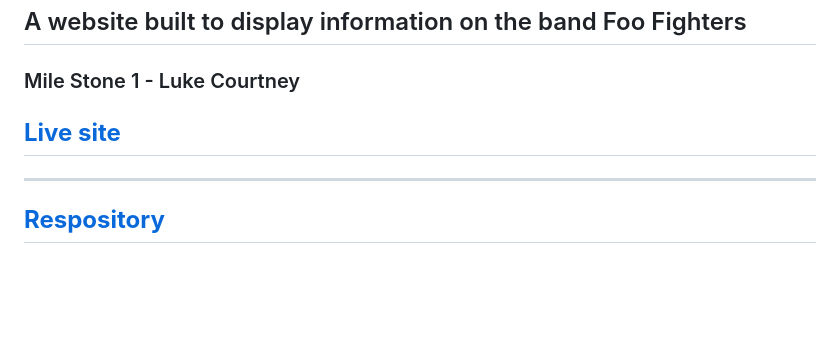
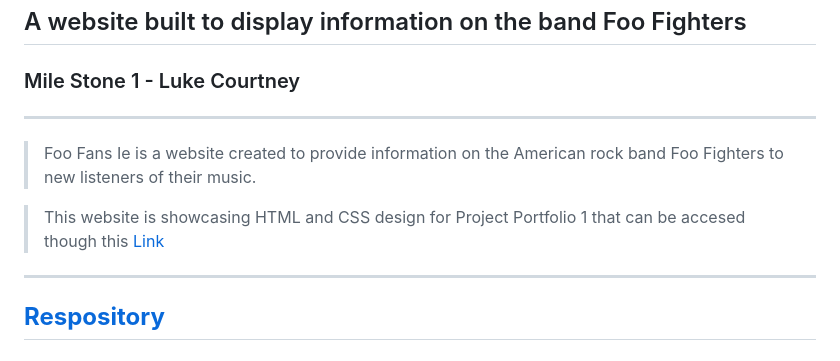
Before and after one commit to lukecdev/foo-fans-ie, a Markdown page: README.md, the part around the change. GitHub-like rendering; blank space fills up the shorter version.

```diff
--- a/README.md
+++ b/README.md
@@ -1,8 +1,11 @@
 # Foo Fans ie
 ## A website built to display information on the band Foo Fighters
 ### Mile Stone 1 - Luke Courtney
+----------------------------------------------
+> Foo Fans Ie is a website created to provide information on the American rock band Foo Fighters to new listeners of their music.
 
-## **[Live site](https://lukecdev.github.io/foo-fans-ie/)**
+> This website is showcasing HTML and CSS design for Project Portfolio 1 that can be accesed though this [Link](https://lukecdev.github.io/foo-fans-ie/)
+
 
 ----------------------------------------------
 
```
